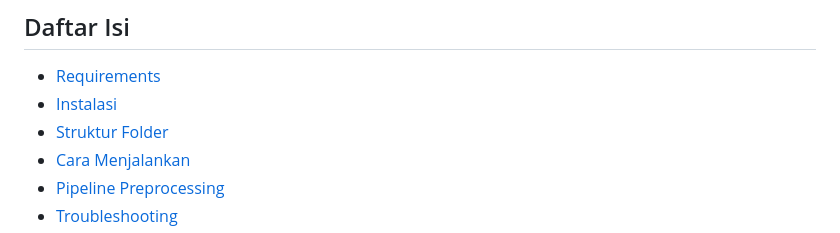
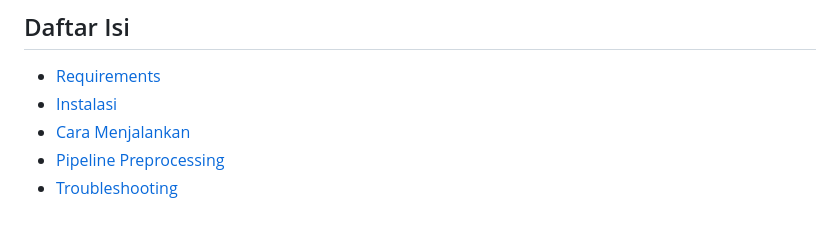
Before and after one commit to mctosima/Klasifikasi-suara-lingkungan-dengan-PiczakCNN, a Markdown page: README.md, the part around the change. GitHub-like rendering.

Commit message:
Update README to remove 'Struktur Folder' entry
Removed 'Struktur Folder' section from the table of contents.

```diff
--- a/README.md
+++ b/README.md
@@ -7,7 +7,6 @@ Sistem klasifikasi audio lingkungan untuk tugas akhir menggunakan arsitektur Pic
 ## Daftar Isi
 - [Requirements](#requirements)
 - [Instalasi](#instalasi)
-- [Struktur Folder](#struktur-folder)
 - [Cara Menjalankan](#cara-menjalankan)
 - [Pipeline Preprocessing](#pipeline-preprocessing)
 - [Troubleshooting](#troubleshooting)
```
